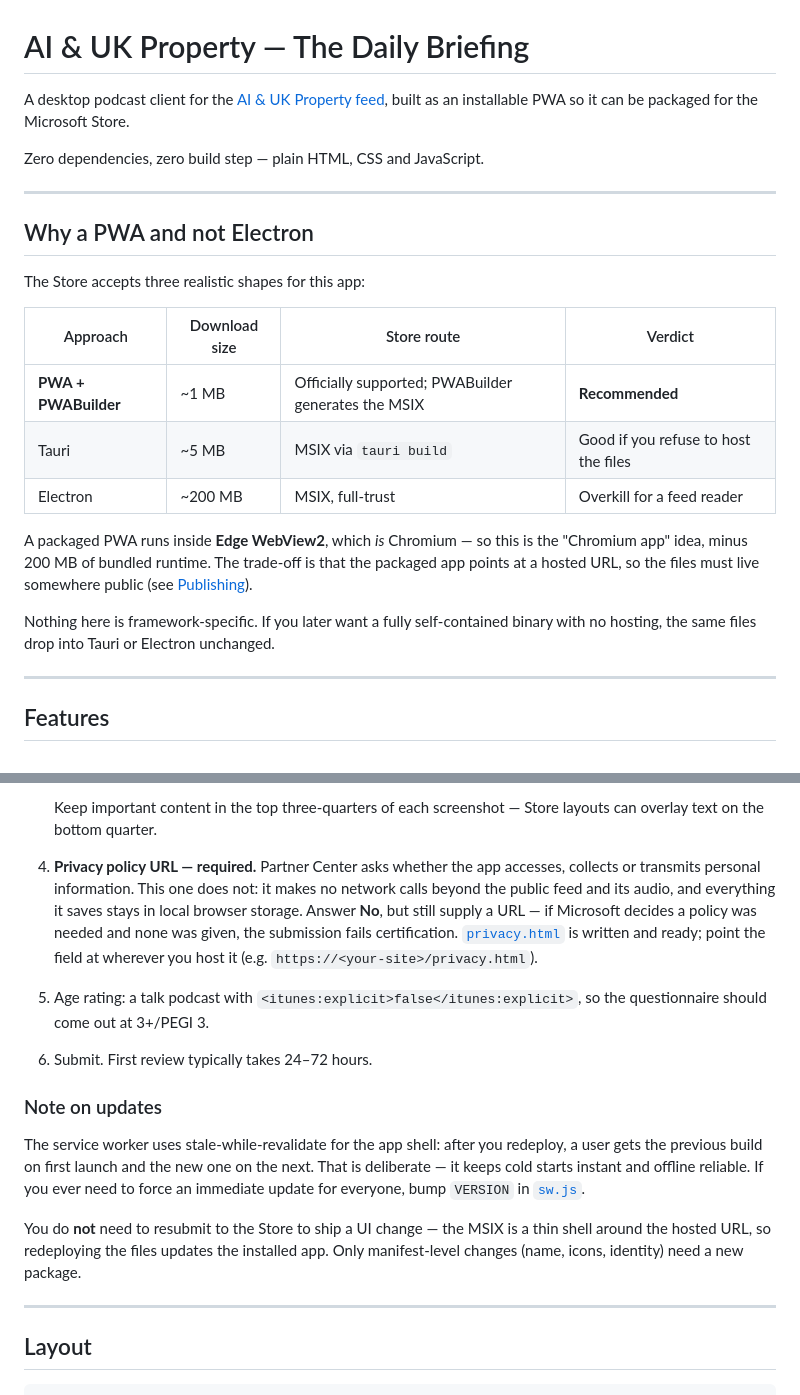
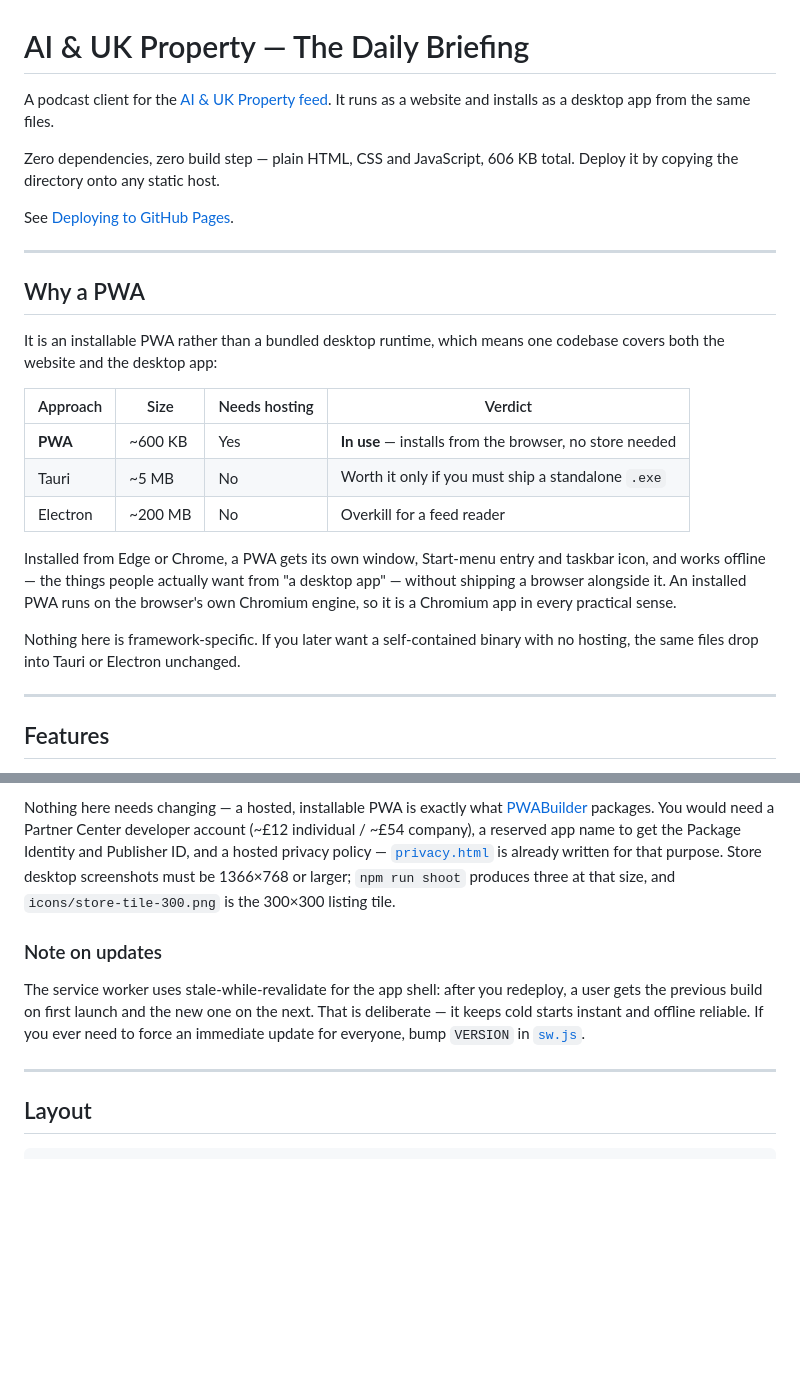
Before and after one commit to dezrez/property-podcast, a Markdown page: README.md, 2 parts joined by grey strips. Drawn GitHub-style; blank space fills up the shorter version.

````diff
--- a/README.md
+++ b/README.md
@@ -1,30 +1,35 @@
 # AI & UK Property — The Daily Briefing
 
-A desktop podcast client for the
-[AI & UK Property feed](https://richiep540.github.io/ai-property-podcast/feed.xml),
-built as an installable PWA so it can be packaged for the Microsoft Store.
+A podcast client for the
+[AI & UK Property feed](https://richiep540.github.io/ai-property-podcast/feed.xml).
+It runs as a website and installs as a desktop app from the same files.
 
-Zero dependencies, zero build step — plain HTML, CSS and JavaScript.
+Zero dependencies, zero build step — plain HTML, CSS and JavaScript, 606 KB
+total. Deploy it by copying the directory onto any static host.
+
+See [Deploying to GitHub Pages](#deploying-to-github-pages).
 
 ---
 
-## Why a PWA and not Electron
+## Why a PWA
 
-The Store accepts three realistic shapes for this app:
+It is an installable PWA rather than a bundled desktop runtime, which means one
+codebase covers both the website and the desktop app:
 
-| Approach | Download size | Store route | Verdict |
+| Approach | Size | Needs hosting | Verdict |
 |---|---|---|---|
-| **PWA + PWABuilder** | ~1 MB | Officially supported; PWABuilder generates the MSIX | **Recommended** |
-| Tauri | ~5 MB | MSIX via `tauri build` | Good if you refuse to host the files |
-| Electron | ~200 MB | MSIX, full-trust | Overkill for a feed reader |
+| **PWA** | ~600 KB | Yes | **In use** — installs from the browser, no store needed |
+| Tauri | ~5 MB | No | Worth it only if you must ship a standalone `.exe` |
+| Electron | ~200 MB | No | Overkill for a feed reader |
 
-A packaged PWA runs inside **Edge WebView2**, which *is* Chromium — so this is
-the "Chromium app" idea, minus 200 MB of bundled runtime. The trade-off is that
-the packaged app points at a hosted URL, so the files must live somewhere public
-(see [Publishing](#publishing-to-the-microsoft-store)).
+Installed from Edge or Chrome, a PWA gets its own window, Start-menu entry and
+taskbar icon, and works offline — the things people actually want from "a
+desktop app" — without shipping a browser alongside it. An installed PWA runs on
+the browser's own Chromium engine, so it is a Chromium app in every practical
+sense.
 
-Nothing here is framework-specific. If you later want a fully self-contained
-binary with no hosting, the same files drop into Tauri or Electron unchanged.
+Nothing here is framework-specific. If you later want a self-contained binary
+with no hosting, the same files drop into Tauri or Electron unchanged.
 
 ---
 
@@ -200,17 +188,11 @@ roughly £12 individual / £54 company.
 
-   Keep important content in the top three-quarters of each screenshot — Store
-   layouts can overlay text on the bottom quarter.
-4. **Privacy policy URL — required.** Partner Center asks whether the app
-   accesses, collects or transmits personal information. This one does not: it
-   makes no network calls beyond the public feed and its audio, and everything
-   it saves stays in local browser storage. Answer **No**, but still supply a
-   URL — if Microsoft decides a policy was needed and none was given, the
-   submission fails certification. [`privacy.html`](privacy.html) is written and
-   ready; point the field at wherever you host it (e.g.
-   `https://<your-site>/privacy.html`).
-5. Age rating: a talk podcast with `<itunes:explicit>false</itunes:explicit>`,
-   so the questionnaire should come out at 3+/PEGI 3.
-6. Submit. First review typically takes 24–72 hours.
+Nothing here needs changing — a hosted, installable PWA is exactly what
+[PWABuilder](https://www.pwabuilder.com) packages. You would need a Partner
+Center developer account (~£12 individual / ~£54 company), a reserved app name
+to get the Package Identity and Publisher ID, and a hosted privacy policy —
+[`privacy.html`](privacy.html) is already written for that purpose. Store
+desktop screenshots must be 1366×768 or larger; `npm run shoot` produces three
+at that size, and `icons/store-tile-300.png` is the 300×300 listing tile.
 
 ### Note on updates
 
@@ -220,12 +202,7 @@ next. That is deliberate — it keeps cold starts instant and offline reliable.
 you ever need to force an immediate update for everyone, bump `VERSION` in
 [`sw.js`](sw.js).
 
-You do **not** need to resubmit to the Store to ship a UI change — the MSIX is a
-thin shell around the hosted URL, so redeploying the files updates the installed
-app. Only manifest-level changes (name, icons, identity) need a new package.
-
 ---
-
 ## Layout
 
 ```
````
Also changed, not shown: other parts of README.md (+38 -55 lines).
